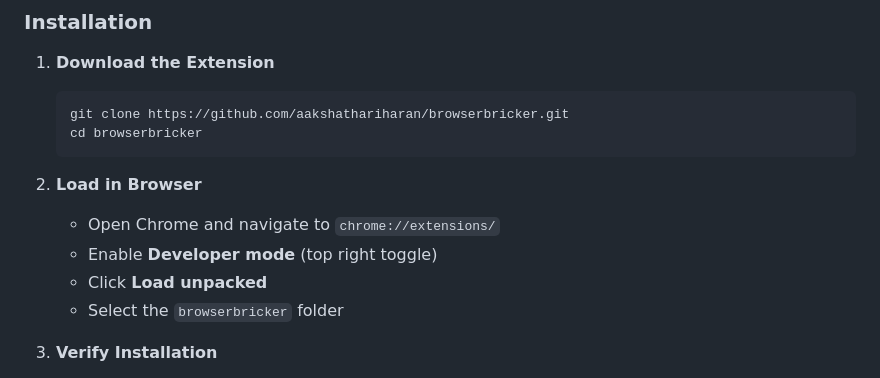
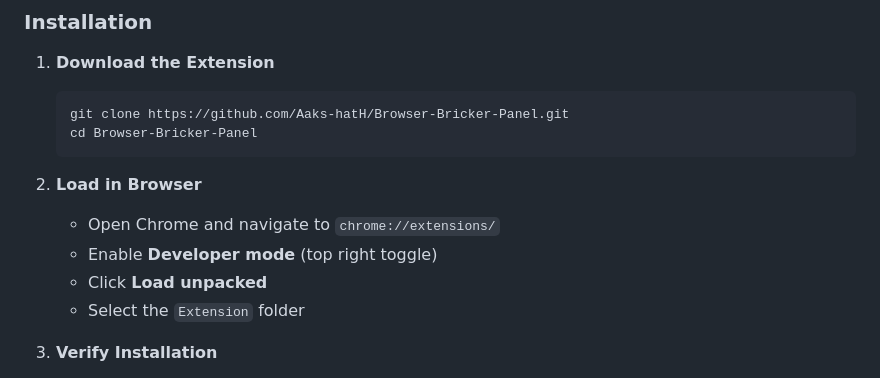
Before and after one commit to Aaks-hatH/Browser-Bricker-Panel, a Markdown page: README.md, the part around the change. Rendered like a GitHub page.

````diff
--- a/README.md
+++ b/README.md
@@ -145,15 +145,15 @@ Layer 6: Cloud Infrastructure (Reliable & secure)
 
 1. **Download the Extension**
    ```bash
-   git clone https://github.com/aakshathariharan/browserbricker.git
-   cd browserbricker
+   git clone https://github.com/Aaks-hatH/Browser-Bricker-Panel.git
+   cd Browser-Bricker-Panel
    ```
 
 2. **Load in Browser**
    - Open Chrome and navigate to `chrome://extensions/`
    - Enable **Developer mode** (top right toggle)
    - Click **Load unpacked**
-   - Select the `browserbricker` folder
+   - Select the `Extension` folder
 
 3. **Verify Installation**
    - Look for the BrowserBricker icon in your extensions
````
